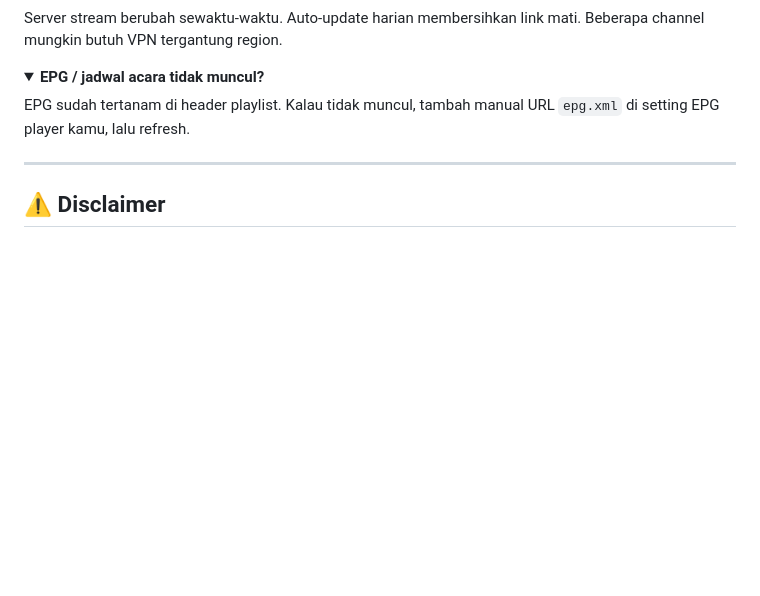
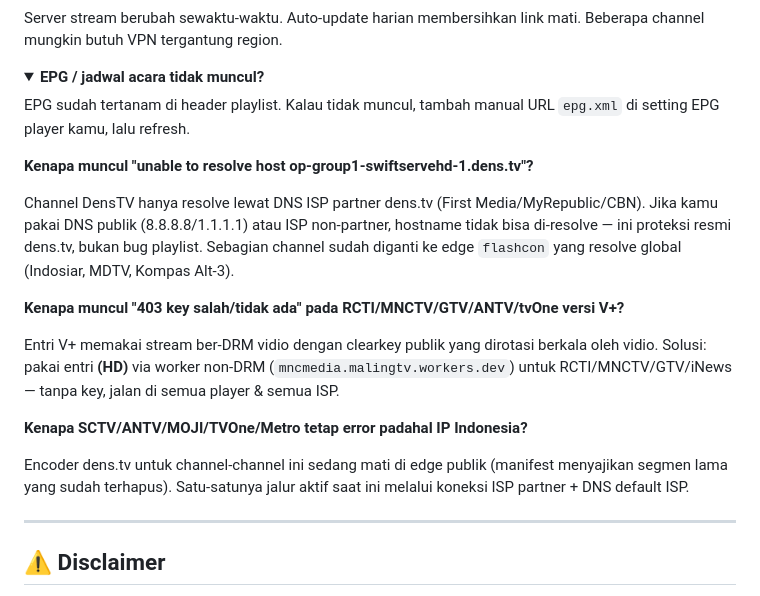
Before and after one commit to dhasap/dhanytv, a Markdown page: README.md, the part around the change. GitHub-like rendering; folded sections open; blank space fills up the shorter version.

Commit message:
docs: FAQ untuk error umum dens.tv DNS & vidio 403 key
Jelaskan ke user:
- swiftservehd hanya resolve via ISP-partner DNS (by design dens.tv)
- vidio V+ 403 = clearkey dirotasi; gunakan entri HD worker non-DRM
- SCTV/ANTV/MOJI/TVOne/Metro encoder dens sedang mati di edge publik

```diff
--- a/README.md
+++ b/README.md
@@ -267,6 +267,20 @@ Server stream berubah sewaktu-waktu. Auto-update harian membersihkan link mati.
 EPG sudah tertanam di header playlist. Kalau tidak muncul, tambah manual URL `epg.xml` di setting EPG player kamu, lalu refresh.
 </details>
 
+
+**Kenapa muncul "unable to resolve host op-group1-swiftservehd-1.dens.tv"?**
+
+Channel DensTV hanya resolve lewat DNS ISP partner dens.tv (First Media/MyRepublic/CBN). Jika kamu pakai DNS publik (8.8.8.8/1.1.1.1) atau ISP non-partner, hostname tidak bisa di-resolve — ini proteksi resmi dens.tv, bukan bug playlist. Sebagian channel sudah diganti ke edge `flashcon` yang resolve global (Indosiar, MDTV, Kompas Alt-3).
+
+**Kenapa muncul "403 key salah/tidak ada" pada RCTI/MNCTV/GTV/ANTV/tvOne versi V+?**
+
+Entri V+ memakai stream ber-DRM vidio dengan clearkey publik yang dirotasi berkala oleh vidio. Solusi: pakai entri **(HD)** via worker non-DRM (`mncmedia.malingtv.workers.dev`) untuk RCTI/MNCTV/GTV/iNews — tanpa key, jalan di semua player & semua ISP.
+
+**Kenapa SCTV/ANTV/MOJI/TVOne/Metro tetap error padahal IP Indonesia?**
+
+Encoder dens.tv untuk channel-channel ini sedang mati di edge publik (manifest menyajikan segmen lama yang sudah terhapus). Satu-satunya jalur aktif saat ini melalui koneksi ISP partner + DNS default ISP.
+
+
 ---
 
 ## ⚠️ Disclaimer
```
